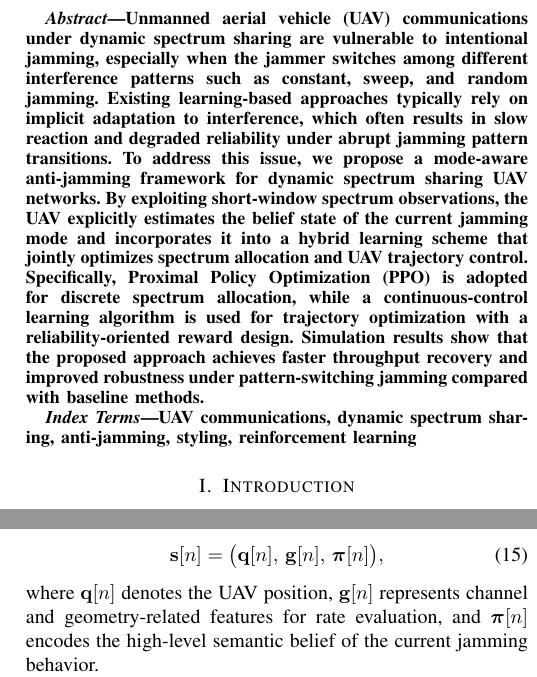
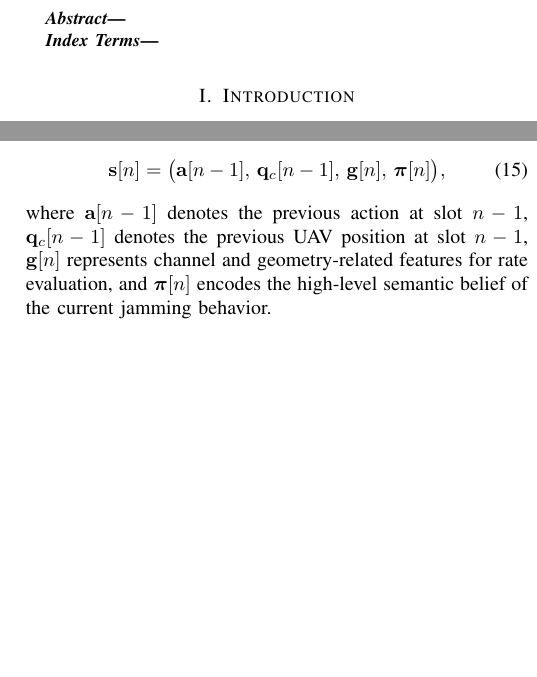
Before and after one commit to noobsjourney/Work1, a LaTeX paper (work1.tex): two parts of the columns of pages 1 and 4 of 4, joined at a grey line, cut at the place of the change, the shorter picture padded with empty space. Compiled offline with pdfLaTeX.

Commit message:
2026-1-12 组会汇报

```diff
--- a/work1.tex
+++ b/work1.tex
@@ -19,21 +19,9 @@
 \maketitle
 
 \begin{abstract}
-Unmanned aerial vehicle (UAV) communications under dynamic spectrum sharing are vulnerable to intentional jamming,
-especially when the jammer switches among different interference patterns such as constant, sweep, and random jamming.
-Existing learning-based approaches typically rely on implicit adaptation to interference, which often
-results in slow reaction and degraded reliability under abrupt jamming pattern transitions.
-To address this issue, we propose a mode-aware anti-jamming framework for dynamic spectrum sharing UAV networks.
-By exploiting short-window spectrum observations, the UAV explicitly estimates the belief state of the current
-jamming mode and incorporates it into a hybrid learning scheme that jointly optimizes spectrum allocation
-and UAV trajectory control. Specifically, Proximal Policy Optimization (PPO) is adopted for discrete spectrum allocation,
-while a continuous-control learning algorithm is used for trajectory optimization with a reliability-oriented reward design.
-Simulation results show that the proposed approach achieves faster throughput recovery and improved robustness under pattern-switching
-jamming compared with baseline methods.
 \end{abstract}
 
 \begin{IEEEkeywords}
-UAV communications, dynamic spectrum sharing, anti-jamming, styling, reinforcement learning
 \end{IEEEkeywords}
 
 \section{Introduction}
@@ -307,9 +295,9 @@ fast adaptation under mode-switching jamming.
 \textbf{\textit{State:}}
 The system state at slot $n$ is defined as
 \begin{equation}
-\mathbf{s}[n] = \big( \mathbf{q}[n],\, \mathbf{g}[n],\, \boldsymbol{\pi}[n] \big),
+\mathbf{s}[n] = \big(\mathbf{a}[n-1],\, \mathbf{q}_c[n-1],\, \mathbf{g}[n],\, \boldsymbol{\pi}[n] \big),
 \end{equation}
-where $\mathbf{q}[n]$ denotes the UAV position, $\mathbf{g}[n]$ represents channel and
+where $\mathbf{a}[n-1]$ denotes the previous action at slot $n-1$, $\mathbf{q}_c[n-1]$ denotes the previous UAV position at slot $n-1$, $\mathbf{g}[n]$ represents channel and
 geometry-related features for rate evaluation, and $\boldsymbol{\pi}[n]$ encodes the
 high-level semantic belief of the current jamming behavior.
 
```
Also changed, not shown: work1.pdf, 5 other files.
